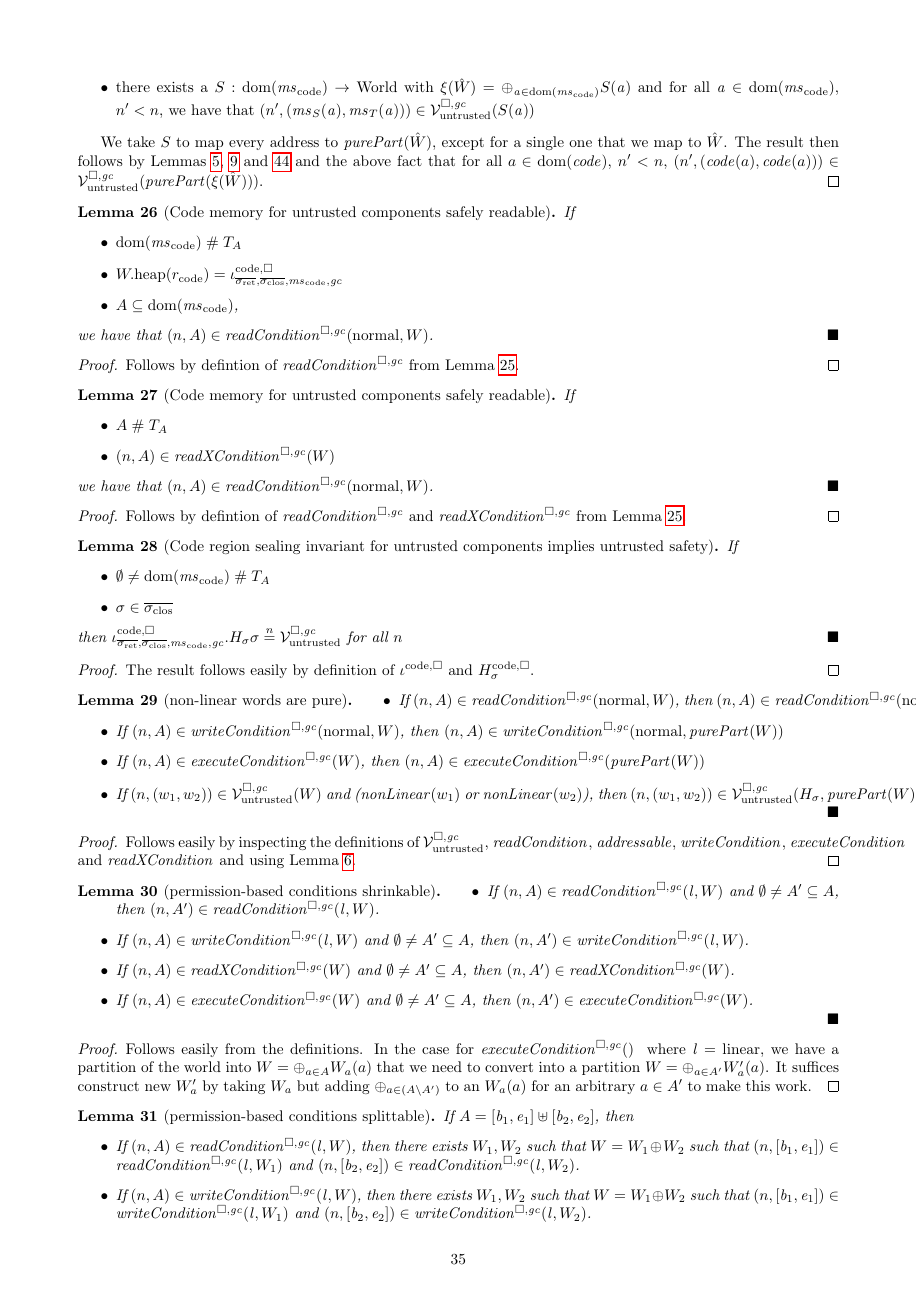
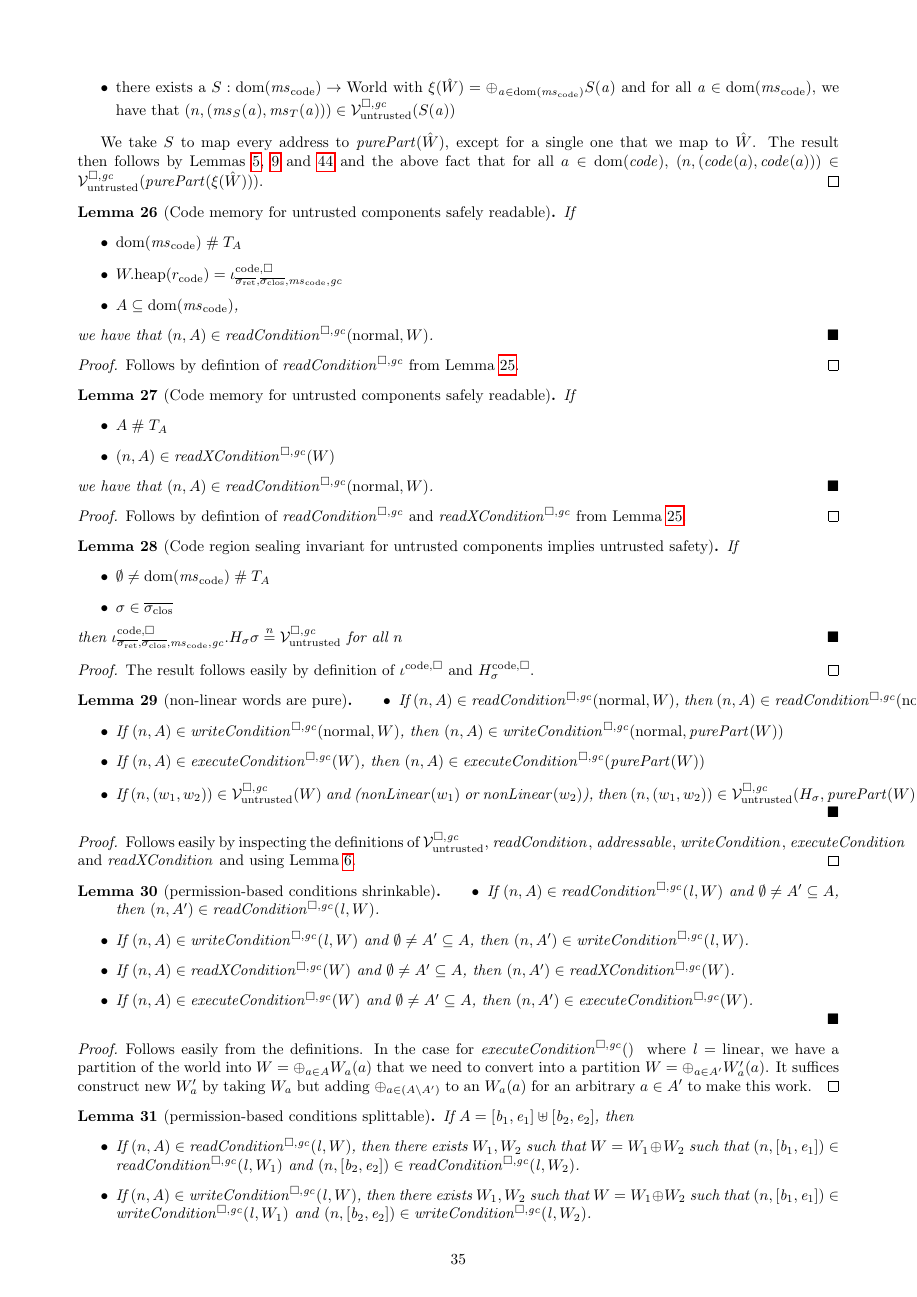
Before and after one commit to dominiquedevriese/capability-machine-reasoning-on-paper, a LaTeX document (fully-abstract-comp/technical-report.tex): page 35 of 69. Compiled offline with pdfLaTeX.

Commit message:
Technical fixes + remove unnecessary requirement in FTLR.

```diff
--- a/fully-abstract-comp/technical-report.tex
+++ b/fully-abstract-comp/technical-report.tex
@@ -3038,11 +3036,11 @@ Note: we don't require the readcondition in the trusted case because trusted cod
   By definition of $H_{\dom(\mscode)}^{\mathrm{std},\square}\;\hat{W}$, we need to prove that
   \begin{itemize}
   \item $\dom(\mscode) = \dom(\mscode) = \dom(\mscode)$
-  \item there exists a $S : \dom(\mscode) \fun \World$ with $\xi(\hat{W}) = \oplus_{\aaddr\in\dom(\mscode)} S(\aaddr)$ and for all $\aaddr \in \dom(\mscode)$, $n'<n$, we have that $\npair[n']{(\ms_S(\aaddr),\ms_T(\aaddr))} \in \lrv(S(\aaddr))$
+  \item there exists a $S : \dom(\mscode) \fun \World$ with $\xi(\hat{W}) = \oplus_{\aaddr\in\dom(\mscode)} S(\aaddr)$ and for all $\aaddr \in \dom(\mscode)$, we have that $\npair{(\ms_S(\aaddr),\ms_T(\aaddr))} \in \lrv(S(\aaddr))$
   \end{itemize}
 
   We take $S$ to map every address to $\purePart{\hat{W}}$, except for a single one that we map to $\hat{W}$.
-  The result then follows by Lemmas~\ref{lem:purePart-duplicable}, \ref{lem:oplus-future} and \ref{lem:monotonicity} and the above fact that for all $a \in \dom(\code)$, $n'<n$, $\npair[n']{(\code(a),\code(a))} \in \lrv(\purePart{\xi(\hat{W})})$.
+  The result then follows by Lemmas~\ref{lem:purePart-duplicable}, \ref{lem:oplus-future} and \ref{lem:monotonicity} and the above fact that for all $a \in \dom(\code)$, $\npair{(\code(a),\code(a))} \in \lrv(\purePart{\xi(\hat{W})})$.
 \end{proof}
 
 \begin{lemma}[Code memory for untrusted components safely readable]
```
Also changed, not shown: fully-abstract-comp/ftlr-proof-cases.tex (+2 -0 lines), fully-abstract-comp/technical-report.tex (4 more changed lines).
